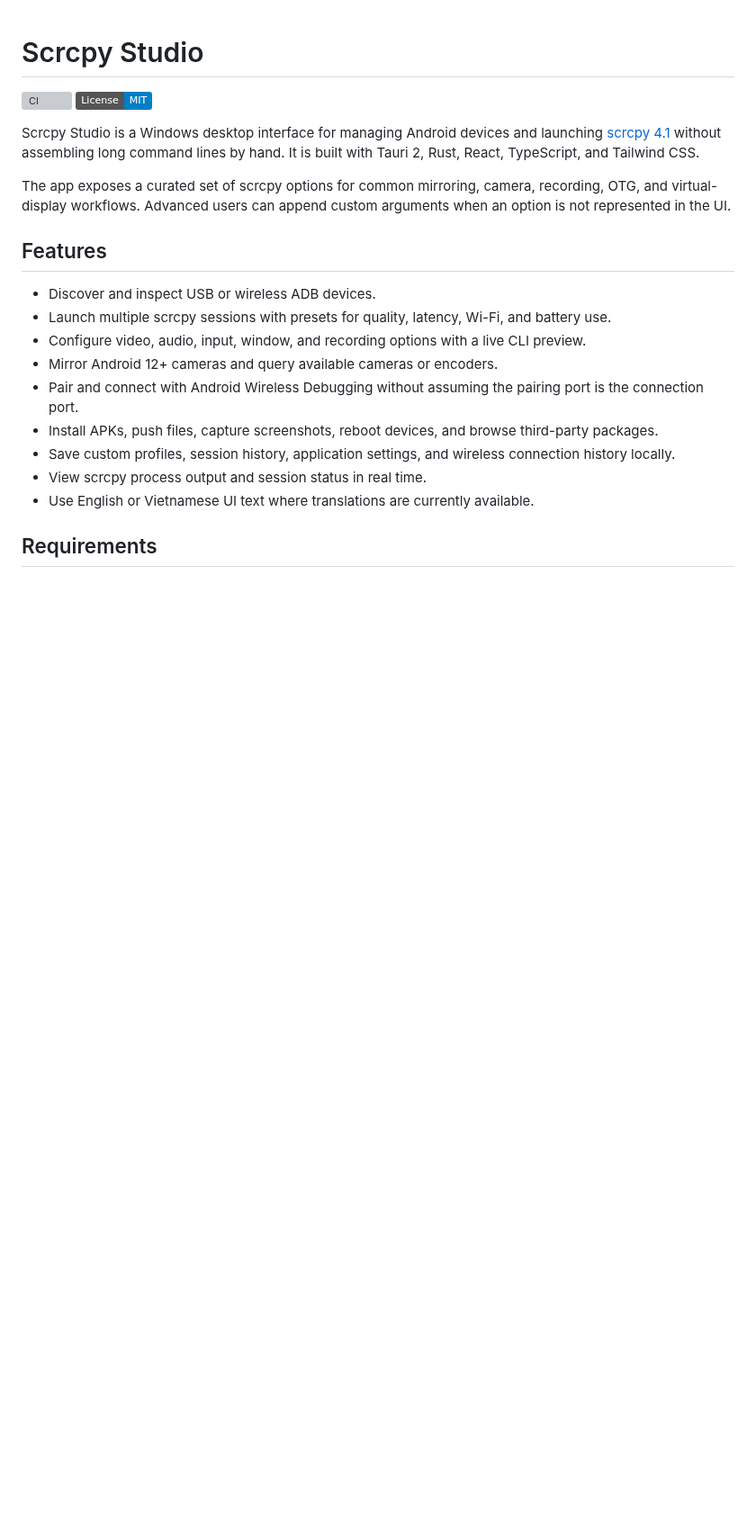
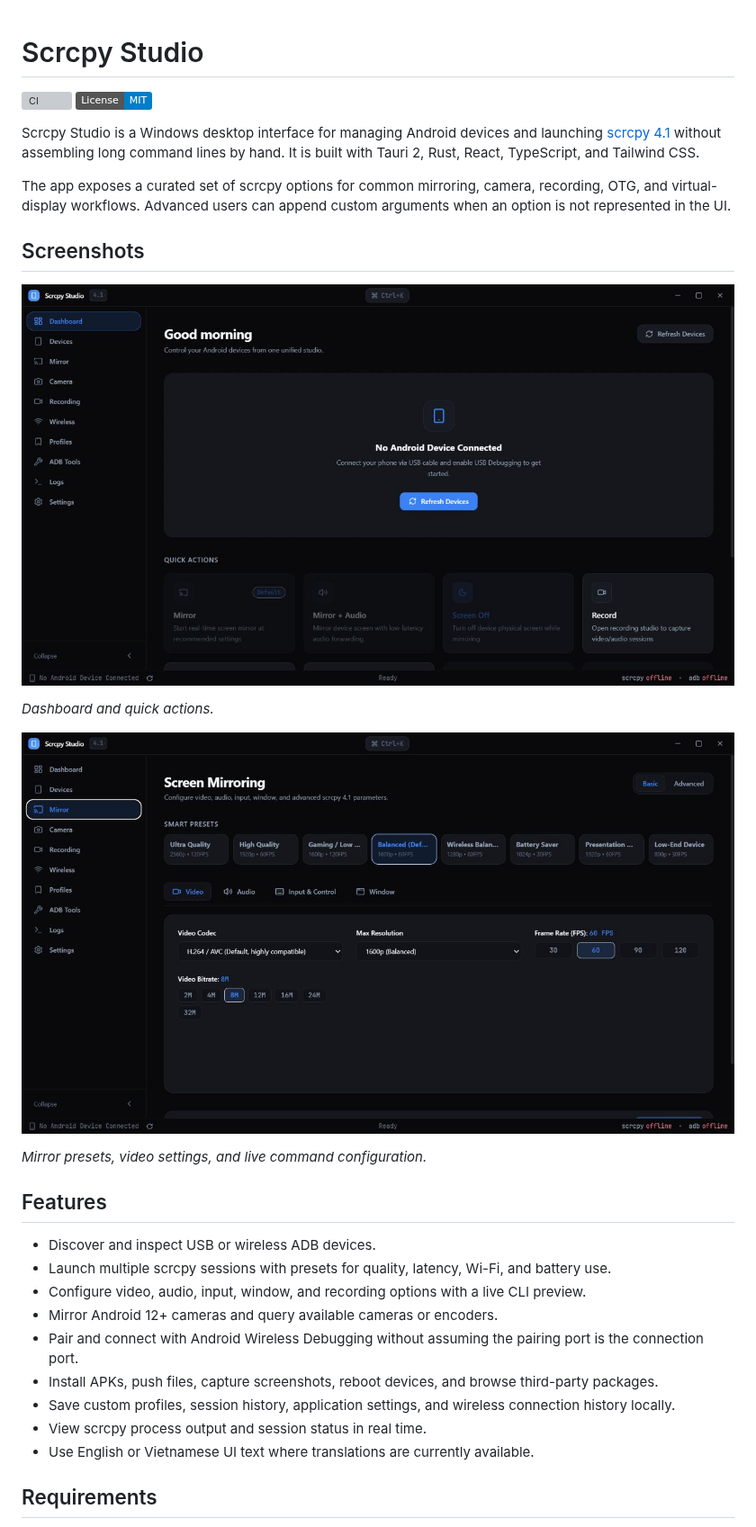
Before and after one commit to lnb2x/scrcpy-studio, a Markdown page: README.md, the part around the change. Shown at 90% size. Rendered like a GitHub page; pictures changed too: docs/screenshots/dashboard.png (added), docs/screenshots/mirror.png (added); badges without logos; blank space fills up the shorter version; grey boxes are pictures that could not be loaded.

Commit message:
Add application screenshots

```diff
--- a/README.md
+++ b/README.md
@@ -6,6 +6,16 @@
 Scrcpy Studio is a Windows desktop interface for managing Android devices and launching [scrcpy 4.1](https://github.com/Genymobile/scrcpy/releases/tag/v4.1) without assembling long command lines by hand. It is built with Tauri 2, Rust, React, TypeScript, and Tailwind CSS.
 
 The app exposes a curated set of scrcpy options for common mirroring, camera, recording, OTG, and virtual-display workflows. Advanced users can append custom arguments when an option is not represented in the UI.
+
+## Screenshots
+
+![Scrcpy Studio dashboard](docs/screenshots/dashboard.png)
+
+_Dashboard and quick actions._
+
+![Scrcpy Studio mirror configuration](docs/screenshots/mirror.png)
+
+_Mirror presets, video settings, and live command configuration._
 
 ## Features
 
```
